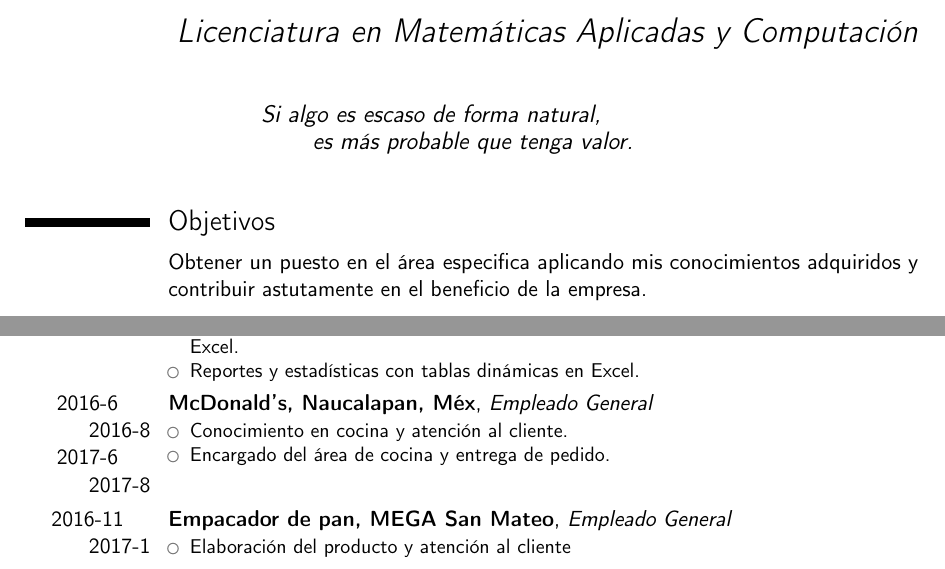
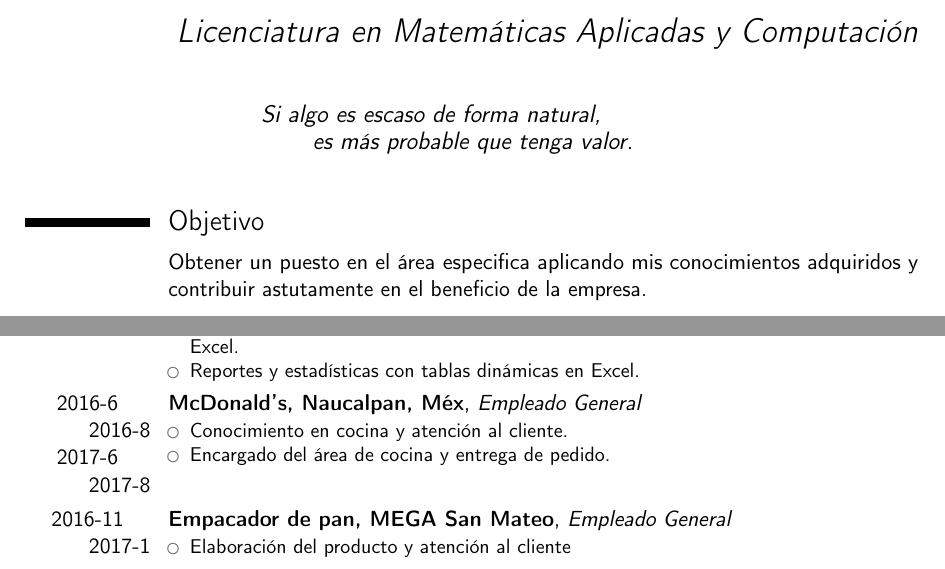
Before and after one commit to lmiguelpinedaza/trabajo, a LaTeX CV (miguelpinedaza_CV.tex): two parts of pages 1 and 2 of 3, joined at a grey line, cut so that both start at the same text. Compiled offline with pdfLaTeX.

Commit message:
21-5-6 actualizar CV

```diff
--- a/miguelpinedaza_CV.tex
+++ b/miguelpinedaza_CV.tex
@@ -31,7 +31,7 @@
 \title{Licenciatura en Matemáticas Aplicadas y Computación}                               % optional, remove / comment the line if not wanted
 %(actualmente)
 
-\address{Barranca Chica \#88 int 17}{Naucalpan}{Estado de México}% optional, remove / comment the line if not wanted; the "postcode city" and "country" arguments can be omitted or provided empty
+\address{Naucalpan}{Estado de México}% optional, remove / comment the line if not wanted; the "postcode city" and "country" arguments can be omitted or provided empty
 \phone[mobile]{5525017741}                   % optional, remove / comment the line if not wanted; the optional "type" of the phone can be "mobile" (default), "fixed" or "fax"
 %\phone[fixed]{+2~(345)~678~901}
 %\phone[fax]{+3~(456)~789~012}
@@ -66,7 +66,7 @@
 %\cventry{2009--2013}{BE}{G H R C E}{Nagpur}{\textit{73.09\%}}{Electrical Engineering, Electronics and Power}
 
 %\section{Master thesis}
-\section{Objetivos}
+\section{Objetivo}
 %\cvitem{title}{\emph{Design and characterization of discrete analog front-end for resistive plate chamber (RPC) detector}}
 %\cvitem{supervisors}{Dr. Aniruddhan Sankaran, Dr. Anil Prabhakar}
 %\cvitem{description}{Resistive Plate Chamber (RPC) detector gives nanosecond electrical pulses with a few millivolts of amplitude at 50 Ohm termination impedance. For accurate timing data abstraction using a precision TDC, it is required to have a very accurate front-end with lowest possible time-walk and jitter in the output signal. Thesis emphasis on design of high gain broadband amplifier, and to characterize CFD with varying delays to get best possible slope on both rising edge and falling edge of signal for precision time measurement. A 0.35 ns improvement over 1.55ns of leading edge discriminator was obtained by use of ARCD topology and ac coupling for fast return to zero.}
@@ -150,7 +150,7 @@ con el Dr. Eduardo Eloy Loza Pacheco. }
 	    %\item Design of LC ladder based sub-nanosecond stepped electronically controlled delay circuit.
     \end{itemize}}
 
-\cventry{2016-6\newline 2016-8 2017-6\newline 2017-8}{McDonald's, Naucalapan, Méx}{Empleado General}{}{}{
+\cventry{2016-6\newline 2016-8 2017-6\newline 2017-8}{McDonald's, Naucalpan, Méx}{Empleado General}{}{}{
     %Achievements:%
     \begin{itemize}%
 	\item Conocimiento en cocina y atención al cliente.
```
Also changed, not shown: miguelpinedaza_CV.pdf.
